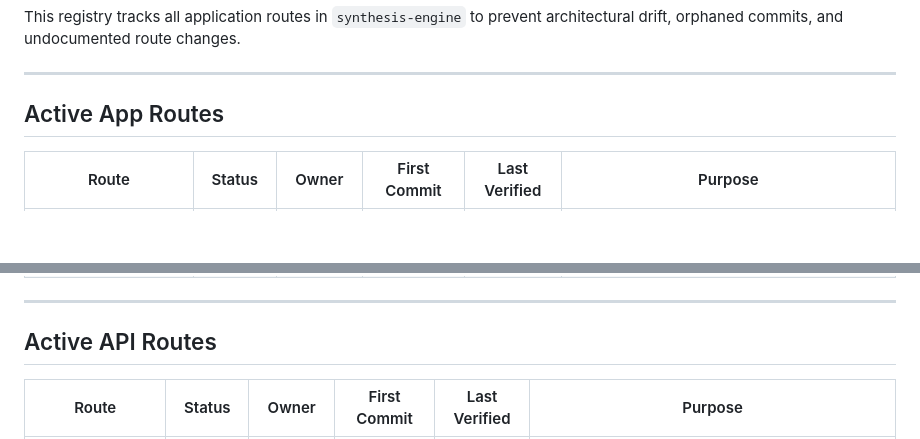
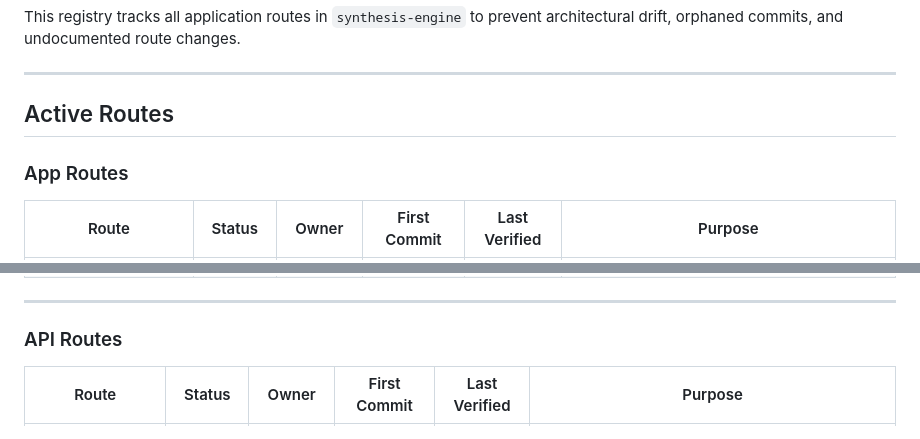
Before and after one commit to Lesz-Xi/crucible, a Markdown page: docs/route-registry.md, 2 parts joined by grey strips. Drawn GitHub-style; blank space fills up the shorter version.

Commit message:
docs(routes): restore expected active routes heading

```diff
--- a/docs/route-registry.md
+++ b/docs/route-registry.md
@@ -9,7 +9,9 @@ This registry tracks all application routes in `synthesis-engine` to prevent arc
 
 ---
 
-## Active App Routes
+## Active Routes
+
+### App Routes
 
 | Route | Status | Owner | First Commit | Last Verified | Purpose |
 |-------|--------|-------|--------------|---------------|---------|
@@ -26,7 +28,7 @@ This registry tracks all application routes in `synthesis-engine` to prevent arc
 
 ---
 
-## Active API Routes
+### API Routes
 
 | Route | Status | Owner | First Commit | Last Verified | Purpose |
 |-------|--------|-------|--------------|---------------|---------|
```
